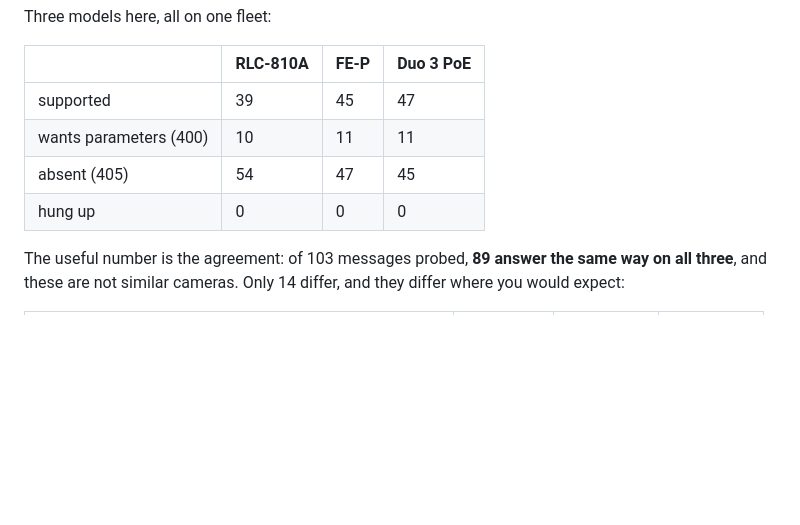
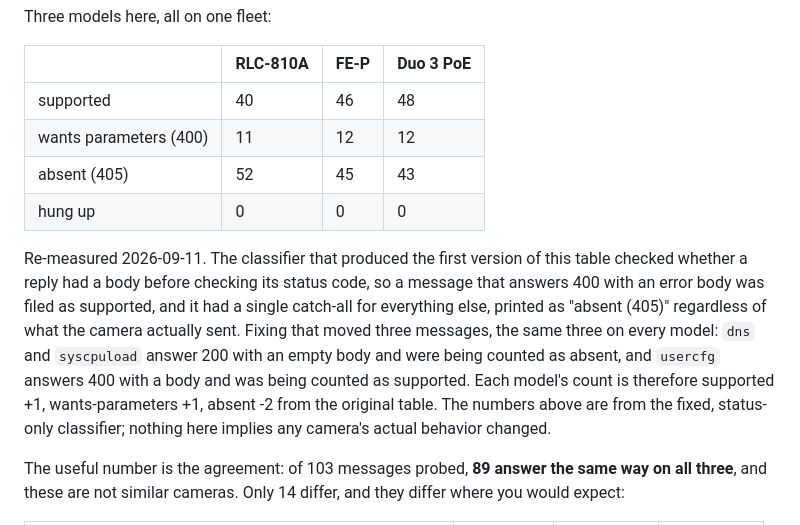
Before and after one commit to VoltTech21/reostream, a Markdown page: docs/control.md, the part around the change. GitHub-like rendering; blank space fills up the shorter version.

Commit message:
docs: correct control.md probe matrix with fixed classifier numbers
Re-ran the fixed status-only probe classifier against all three cameras
on 2026-09-11. The old classifier checked body-before-status and had a
single catch-all bucket, which mis-filed dns, syscpuload and usercfg on
every model. Corrected the per-model counts; the 89/103 agreement claim
and the 14-message difference table were independently confirmed and
are unchanged.

```diff
--- a/docs/control.md
+++ b/docs/control.md
@@ -20,10 +20,21 @@ Three models here, all on one fleet:
 
 | | RLC-810A | FE-P | Duo 3 PoE |
 |---|---|---|---|
-| supported | 39 | 45 | 47 |
-| wants parameters (400) | 10 | 11 | 11 |
-| absent (405) | 54 | 47 | 45 |
+| supported | 40 | 46 | 48 |
+| wants parameters (400) | 11 | 12 | 12 |
+| absent (405) | 52 | 45 | 43 |
 | hung up | 0 | 0 | 0 |
+
+Re-measured 2026-09-11. The classifier that produced the first version of this table
+checked whether a reply had a body before checking its status code, so a message that
+answers 400 with an error body was filed as supported, and it had a single catch-all
+for everything else, printed as "absent (405)" regardless of what the camera actually
+sent. Fixing that moved three messages, the same three on every model: `dns` and
+`syscpuload` answer 200 with an empty body and were being counted as absent, and
+`usercfg` answers 400 with a body and was being counted as supported. Each model's
+count is therefore supported +1, wants-parameters +1, absent -2 from the original
+table. The numbers above are from the fixed, status-only classifier; nothing here
+implies any camera's actual behavior changed.
 
 The useful number is the agreement: of 103 messages probed, **89 answer the same way on
 all three**, and these are not similar cameras. Only 14 differ, and they differ where you
```
